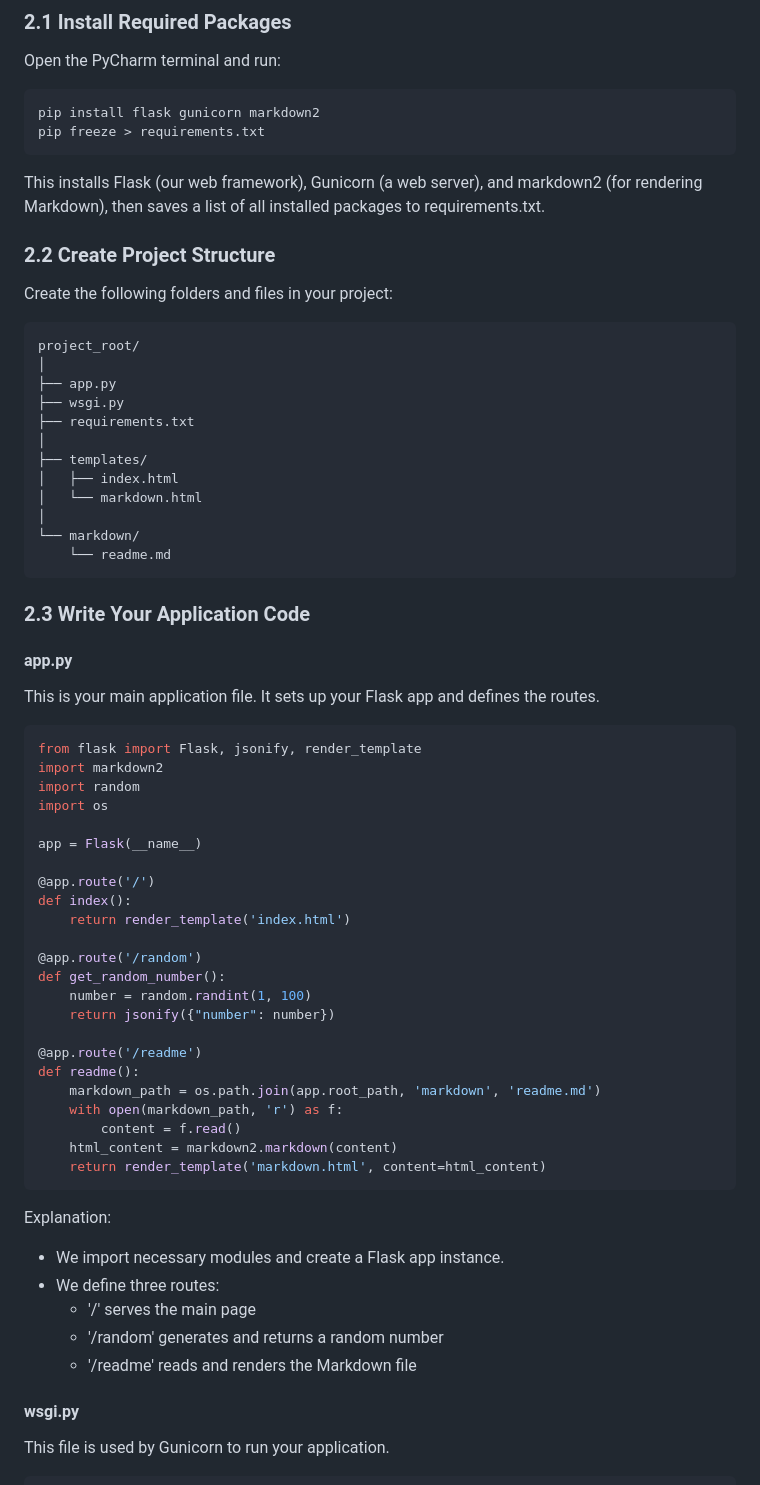
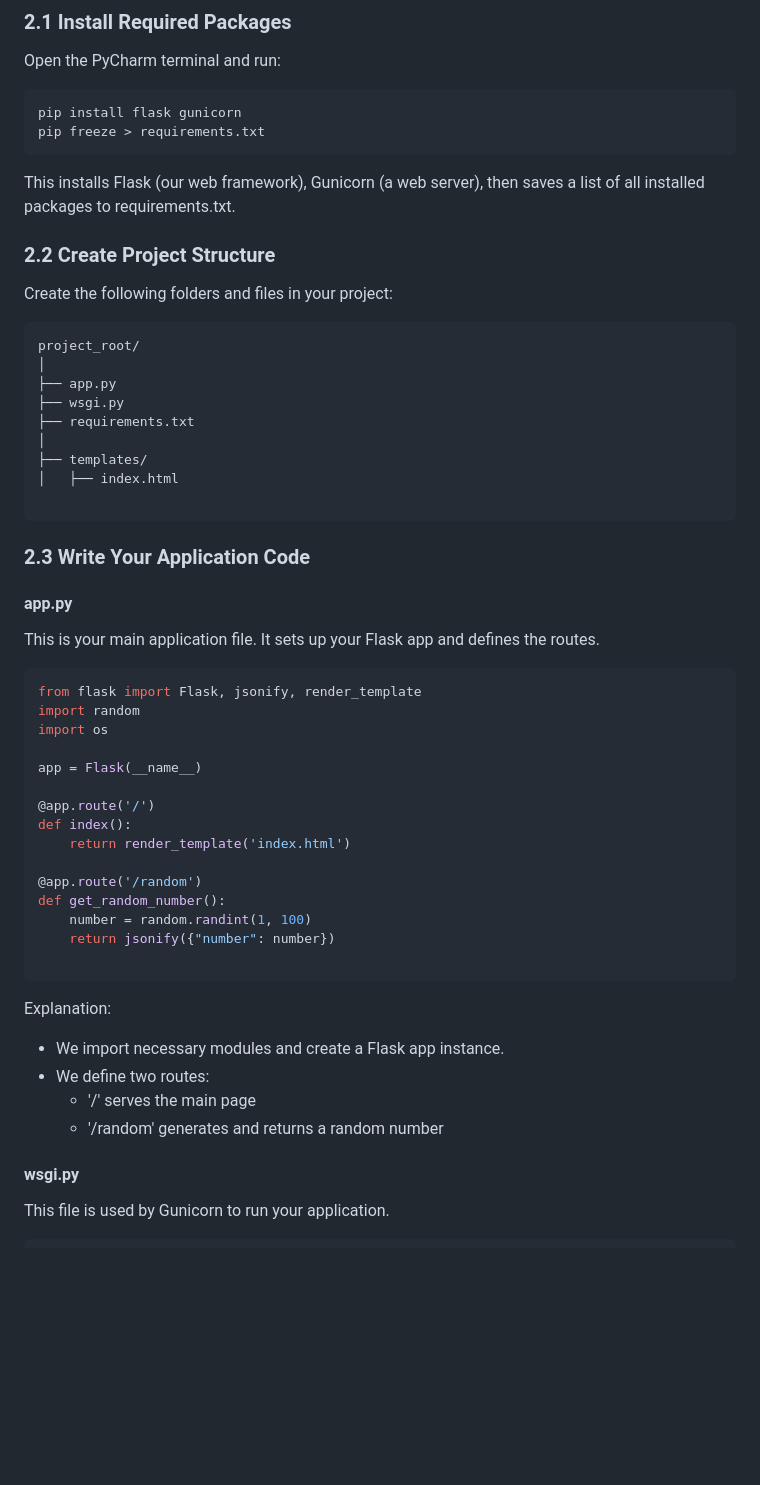
Before and after one commit to aliklec/testflaskproject, a Markdown page: Reference/reference.md, the part around the change printed below. Rendered like a GitHub page; blank space fills up the shorter version.

````diff
--- a/Reference/reference.md
+++ b/Reference/reference.md
@@ -22,10 +22,10 @@ This creates a new project with a virtual environment. A virtual environment is
 ### 2.1 Install Required Packages
 Open the PyCharm terminal and run:
 ```
-pip install flask gunicorn markdown2
+pip install flask gunicorn
 pip freeze > requirements.txt
 ```
-This installs Flask (our web framework), Gunicorn (a web server), and markdown2 (for rendering Markdown), then saves a list of all installed packages to requirements.txt.
+This installs Flask (our web framework), Gunicorn (a web server), then saves a list of all installed packages to requirements.txt.
 
 ### 2.2 Create Project Structure
 Create the following folders and files in your project:
@@ -38,10 +38,7 @@ project_root/
 │
 ├── templates/
 │   ├── index.html
-│   └── markdown.html
-│
-└── markdown/
-    └── readme.md
+
 ```
 
 ### 2.3 Write Your Application Code
@@ -51,7 +48,6 @@ This is your main application file. It sets up your Flask app and defines the ro
 
 ```python
 from flask import Flask, jsonify, render_template
-import markdown2
 import random
 import os
 
@@ -66,21 +62,14 @@ def get_random_number():
     number = random.randint(1, 100)
     return jsonify({"number": number})
 
-@app.route('/readme')
-def readme():
-    markdown_path = os.path.join(app.root_path, 'markdown', 'readme.md')
-    with open(markdown_path, 'r') as f:
-        content = f.read()
-    html_content = markdown2.markdown(content)
-    return render_template('markdown.html', content=html_content)
 ```
 
 Explanation:
 - We import necessary modules and create a Flask app instance.
-- We define three routes:
+- We define two routes:
   - '/' serves the main page
   - '/random' generates and returns a random number
-  - '/readme' reads and renders the Markdown file
+
 
 #### wsgi.py
 This file is used by Gunicorn to run your application.
````
Also changed, not shown: other parts of Reference/reference.md (+5 -40 lines).
